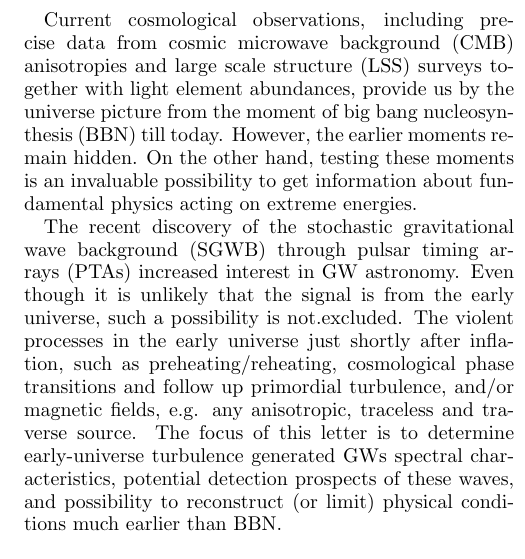
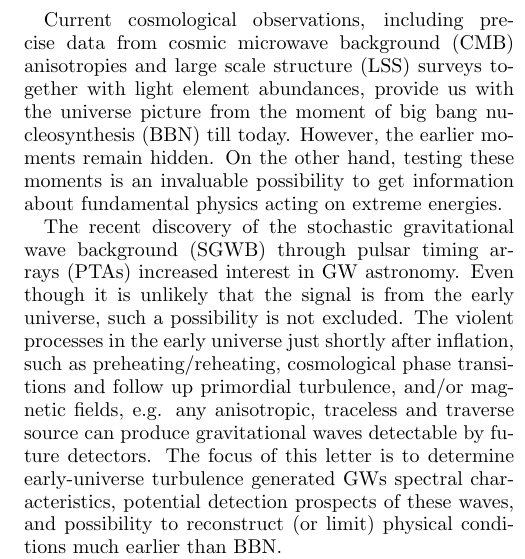
Before and after one commit to shturman99/Polarization-of-Gravitational-Waves, a LaTeX paper (main.tex): part of one column of the page, cut so that both start at the same text. Compiled offline with pdfLaTeX; a missing bibliography style is replaced by a similar one.

Commit message:
Updates from Overleaf

```diff
--- a/main.tex
+++ b/main.tex
@@ -104,10 +104,10 @@ Carnegie Mellon University, Pittsburgh, PA 15213, USA}
 
 %\tableofcontents
 
-Current cosmological observations, including  precise data from cosmic microwave background (CMB) anisotropies and large scale structure (LSS) surveys together with light element abundances, provide us by the universe picture from the moment of big bang nucleosynthesis (BBN) till today. However,  the earlier moments remain hidden. On the other hand, testing these moments is an invaluable possibility to get information about fundamental physics acting on extreme energies.
+Current cosmological observations, including  precise data from cosmic microwave background (CMB) anisotropies and large scale structure (LSS) surveys together with light element abundances, provide us with the universe picture from the moment of big bang nucleosynthesis (BBN) till today. However,  the earlier moments remain hidden. On the other hand, testing these moments is an invaluable possibility to get information about fundamental physics acting on extreme energies.
 %reference
 
-The recent discovery of the stochastic gravitational wave background (SGWB) through pulsar timing arrays (PTAs) increased  interest in GW astronomy. Even though it is unlikely that the signal is from the early universe, such a possibility is not.excluded. The violent processes in the early universe just shortly after inflation, such as preheating/reheating, cosmological phase transitions and follow up primordial turbulence, and/or magnetic fields, e.g. any anisotropic, traceless and traverse source.
+The recent discovery of the stochastic gravitational wave background (SGWB) through pulsar timing arrays (PTAs) increased  interest in GW astronomy. Even though it is unlikely that the signal is from the early universe, such a possibility is not excluded. The violent processes in the early universe just shortly after inflation, such as preheating/reheating, cosmological phase transitions and follow up primordial turbulence, and/or magnetic fields, e.g. any anisotropic, traceless and traverse source can produce gravitational waves detectable by future detectors.
 %reference
 The focus of this letter is to determine early-universe turbulence generated GWs spectral characteristics, potential detection prospects of these waves, and possibility to reconstruct (or limit) physical conditions much earlier than BBN.
 %reference
```
